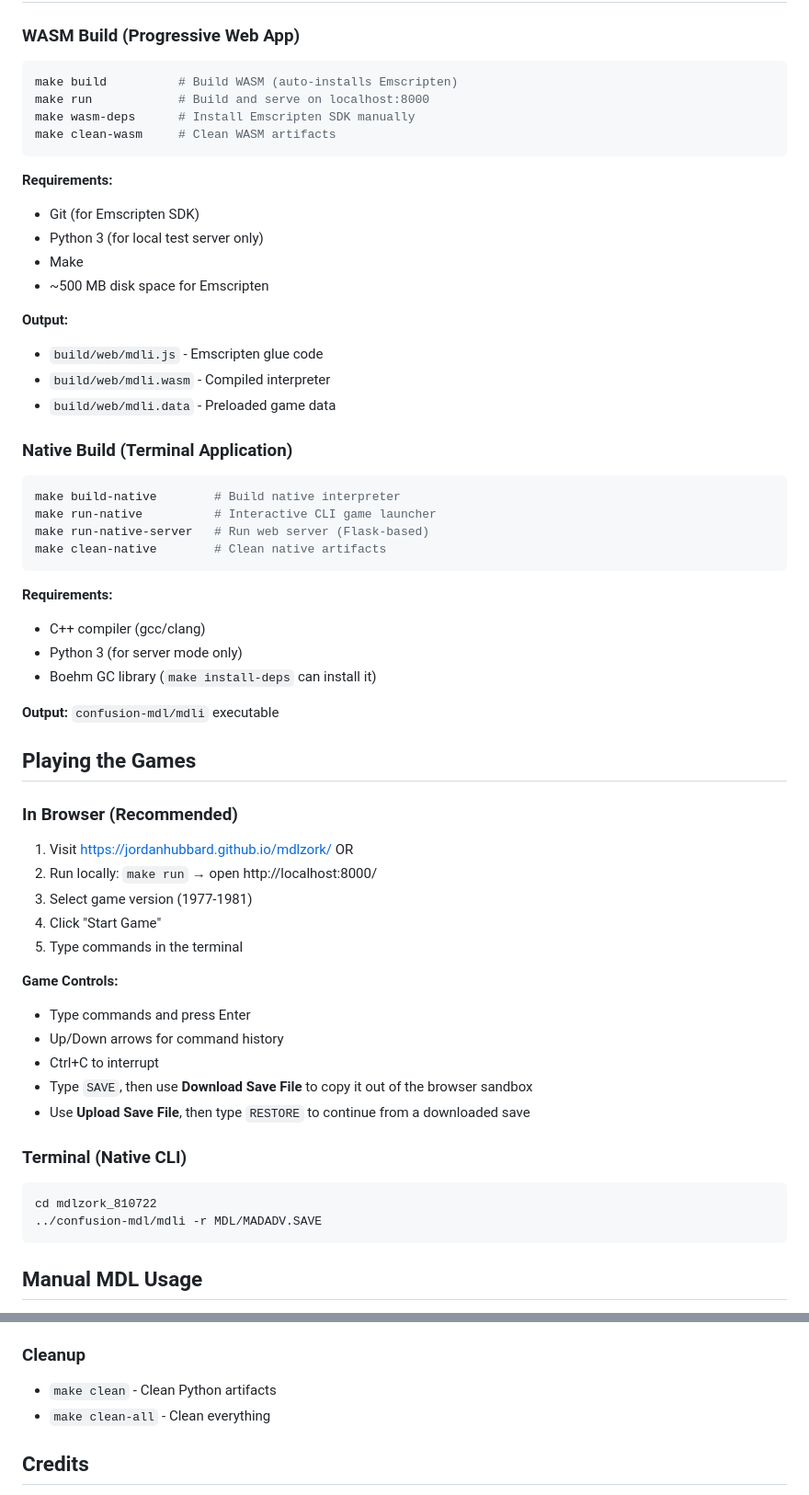
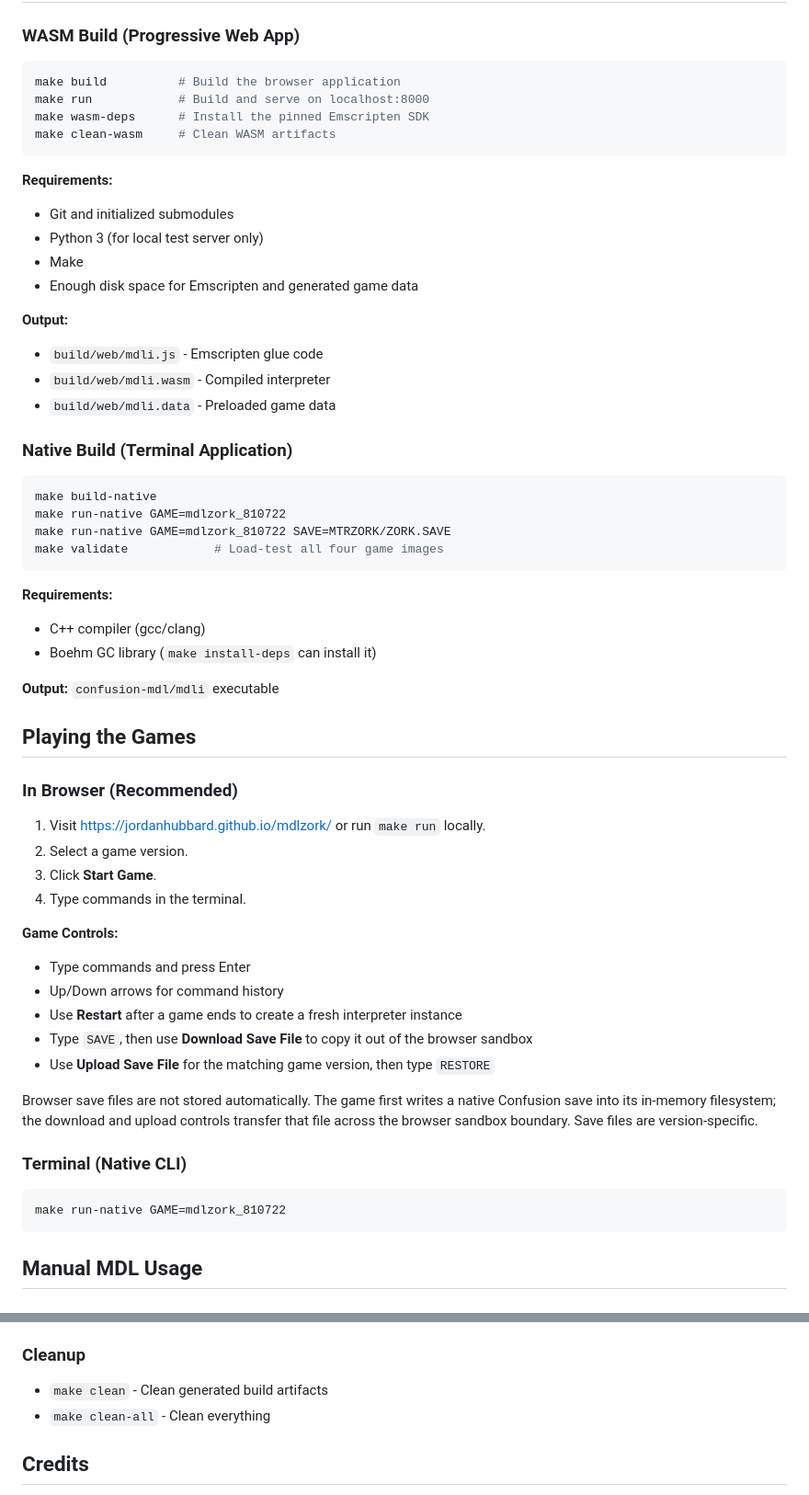
Before and after one commit to heasm66/mdlzork, a Markdown page: README.md, 2 parts joined by grey strips. Shown at 92% size. Drawn GitHub-style.

````diff
--- a/README.md
+++ b/README.md
@@ -72,17 +69,17 @@ Recovered binary files that work with MDL in the [PDP-10 ITS emulator](https://g
 ### WASM Build (Progressive Web App)
 
 ```bash
-make build          # Build WASM (auto-installs Emscripten)
+make build          # Build the browser application
 make run            # Build and serve on localhost:8000
-make wasm-deps      # Install Emscripten SDK manually
+make wasm-deps      # Install the pinned Emscripten SDK
 make clean-wasm     # Clean WASM artifacts
 ```
 
 **Requirements:**
-- Git (for Emscripten SDK)
+- Git and initialized submodules
 - Python 3 (for local test server only)
 - Make
-- ~500 MB disk space for Emscripten
+- Enough disk space for Emscripten and generated game data
 
 **Output:**
 - `build/web/mdli.js` - Emscripten glue code
@@ -92,15 +89,14 @@ make clean-wasm     # Clean WASM artifacts
 ### Native Build (Terminal Application)
 
 ```bash
-make build-native        # Build native interpreter
-make run-native          # Interactive CLI game launcher
-make run-native-server   # Run web server (Flask-based)
-make clean-native        # Clean native artifacts
+make build-native
+make run-native GAME=mdlzork_810722
+make run-native GAME=mdlzork_810722 SAVE=MTRZORK/ZORK.SAVE
+make validate            # Load-test all four game images
 ```
 
 **Requirements:**
 - C++ compiler (gcc/clang)
-- Python 3 (for server mode only)
 - Boehm GC library (`make install-deps` can install it)
 
 **Output:** `confusion-mdl/mdli` executable
@@ -109,24 +105,24 @@ make clean-native        # Clean native artifacts
 
 ### In Browser (Recommended)
 
-1. Visit https://jordanhubbard.github.io/mdlzork/ OR
-2. Run locally: `make run` → open http://localhost:8000/
-3. Select game version (1977-1981)
-4. Click "Start Game"
-5. Type commands in the terminal
+1. Visit https://jordanhubbard.github.io/mdlzork/ or run `make run` locally.
+2. Select a game version.
+3. Click **Start Game**.
+4. Type commands in the terminal.
 
 **Game Controls:**
 - Type commands and press Enter
 - Up/Down arrows for command history
-- Ctrl+C to interrupt
+- Use **Restart** after a game ends to create a fresh interpreter instance
 - Type `SAVE`, then use **Download Save File** to copy it out of the browser sandbox
-- Use **Upload Save File**, then type `RESTORE` to continue from a downloaded save
+- Use **Upload Save File** for the matching game version, then type `RESTORE`
+
+Browser save files are not stored automatically. The game first writes a native Confusion save into its in-memory filesystem; the download and upload controls transfer that file across the browser sandbox boundary. Save files are version-specific.
 
 ### Terminal (Native CLI)
 
 ```bash
-cd mdlzork_810722
-../confusion-mdl/mdli -r MDL/MADADV.SAVE
+make run-native GAME=mdlzork_810722
 ```
 
 ## Manual MDL Usage
@@ -264,7 +266,7 @@ sudo apt-get install libgc-dev
 - `make clean-releases` - Clean release artifacts
 
 ### Cleanup
-- `make clean` - Clean Python artifacts
+- `make clean` - Clean generated build artifacts
 - `make clean-all` - Clean everything
 
 ## Credits
````
Also changed, not shown: other parts of README.md (+37 -34 lines).
